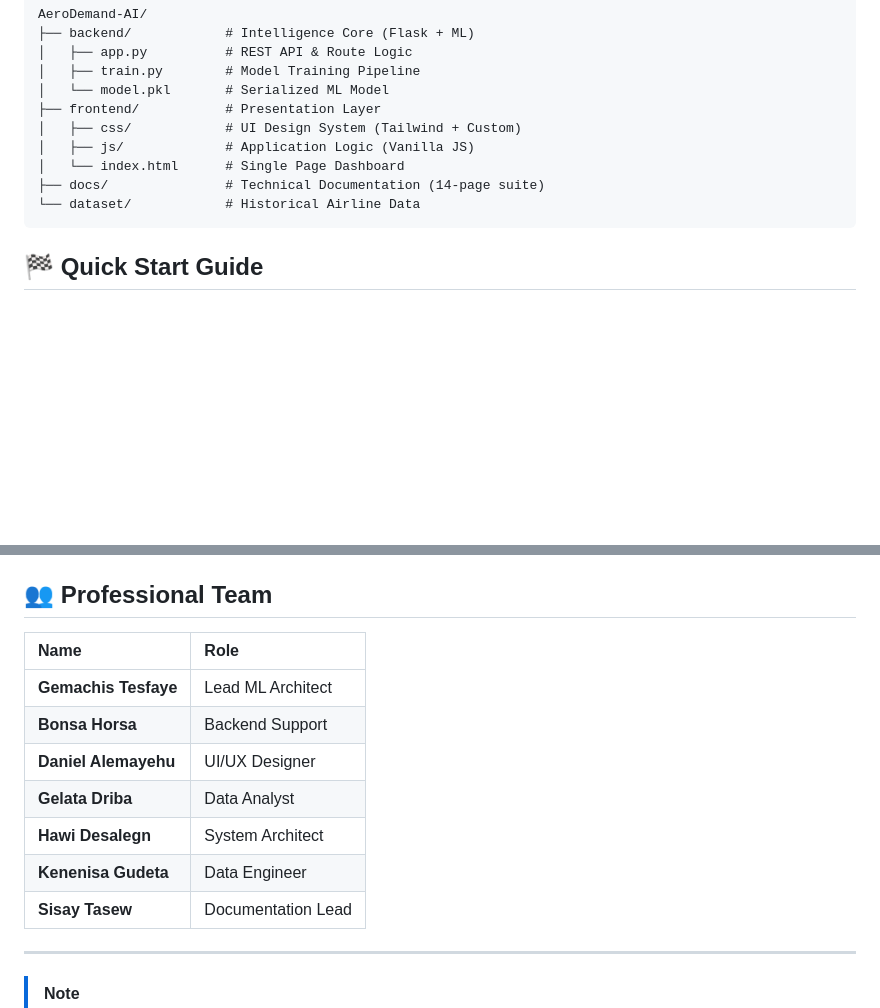
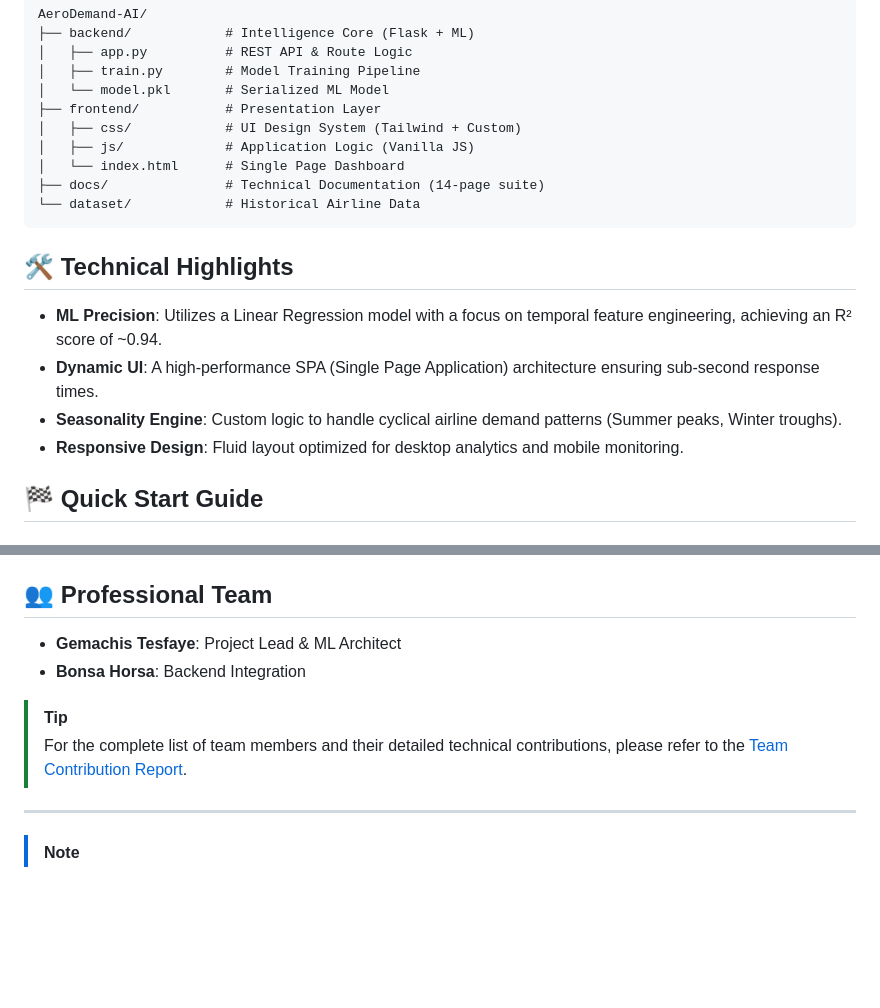
Before and after one commit to gemachistesfaye/Airline-Demand, a Markdown page: README.md, 2 parts joined by grey strips. Rendered like a GitHub page; blank space fills up the shorter version.

Commit message:
docs: update README with technical highlights and streamlined team information

````diff
--- a/README.md
+++ b/README.md
@@ -46,6 +46,12 @@ AeroDemand-AI/
 └── dataset/            # Historical Airline Data
 ```
 
+## 🛠️ Technical Highlights
+- **ML Precision**: Utilizes a Linear Regression model with a focus on temporal feature engineering, achieving an R² score of ~0.94.
+- **Dynamic UI**: A high-performance SPA (Single Page Application) architecture ensuring sub-second response times.
+- **Seasonality Engine**: Custom logic to handle cyclical airline demand patterns (Summer peaks, Winter troughs).
+- **Responsive Design**: Fluid layout optimized for desktop analytics and mobile monitoring.
+
 ## 🏁 Quick Start Guide
 
 ### 1. Initialize the Intelligence Layer
@@ -59,15 +65,11 @@ Simply open the following file in any modern web browser:
 `frontend/index.html`
 
 ## 👥 Professional Team
-| Name | Role |
-| :--- | :--- |
-| **Gemachis Tesfaye** | Lead ML Architect |
-| **Bonsa Horsa** | Backend Support |
-| **Daniel Alemayehu** | UI/UX Designer |
-| **Gelata Driba** | Data Analyst |
-| **Hawi Desalegn** | System Architect |
-| **Kenenisa Gudeta** | Data Engineer |
-| **Sisay Tasew** | Documentation Lead |
+- **Gemachis Tesfaye**: Project Lead & ML Architect
+- **Bonsa Horsa**: Backend Integration
+
+> [!TIP]
+> For the complete list of team members and their detailed technical contributions, please refer to the [Team Contribution Report](docs/13_team_contribution.md).
 
 ---
 
````
